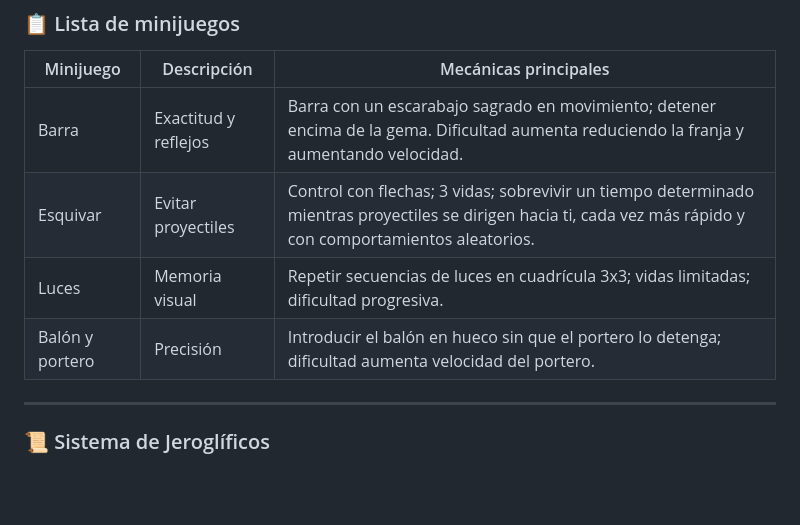
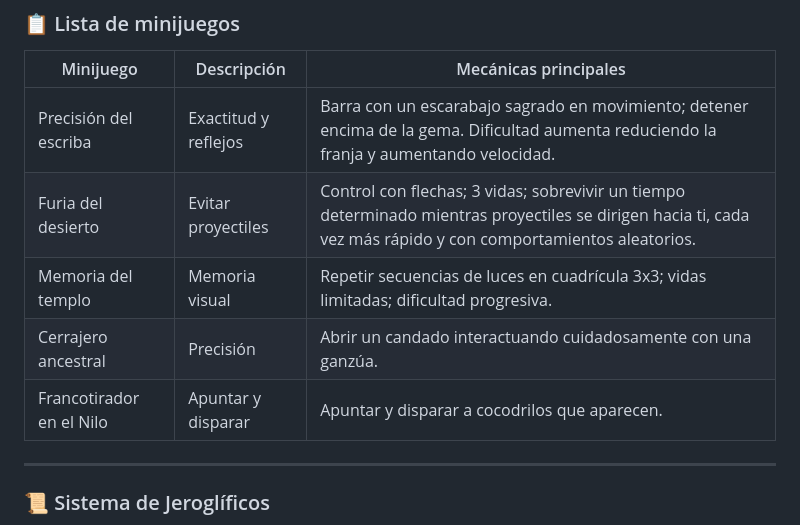
Before and after one commit to ariadnarc/PVLI_G13, a Markdown page: README.md, the part around one of its changes. GitHub-like rendering; blank space fills up the shorter version.

```diff
--- a/README.md
+++ b/README.md
@@ -86,10 +86,11 @@ Para lograrlo, debe **descifrar jeroglíficos** y desbloquear pistas hasta encon
 
 | Minijuego | Descripción | Mecánicas principales |
 |-----------|------------|--------------------|
-| Barra | Exactitud y reflejos | Barra con un escarabajo sagrado en movimiento; detener encima de la gema. Dificultad aumenta reduciendo la franja y aumentando velocidad. |
-| Esquivar | Evitar proyectiles | Control con flechas; 3 vidas; sobrevivir un tiempo determinado mientras proyectiles se dirigen hacia ti, cada vez más rápido y con comportamientos aleatorios. |
-| Luces | Memoria visual | Repetir secuencias de luces en cuadrícula 3x3; vidas limitadas; dificultad progresiva. |
-| Balón y portero | Precisión | Introducir el balón en hueco sin que el portero lo detenga; dificultad aumenta velocidad del portero. |
+| Precisión del escriba | Exactitud y reflejos | Barra con un escarabajo sagrado en movimiento; detener encima de la gema. Dificultad aumenta reduciendo la franja y aumentando velocidad. |
+| Furia del desierto | Evitar proyectiles | Control con flechas; 3 vidas; sobrevivir un tiempo determinado mientras proyectiles se dirigen hacia ti, cada vez más rápido y con comportamientos aleatorios. |
+| Memoria del templo | Memoria visual | Repetir secuencias de luces en cuadrícula 3x3; vidas limitadas; dificultad progresiva. |
+| Cerrajero ancestral | Precisión | Abrir un candado interactuando cuidadosamente con una ganzúa. |
+| Francotirador en el Nilo | Apuntar y disparar | Apuntar y disparar a cocodrilos que aparecen. |
 
 ---
 
```
Also changed, not shown: other parts of README.md (+10 -6 lines).
